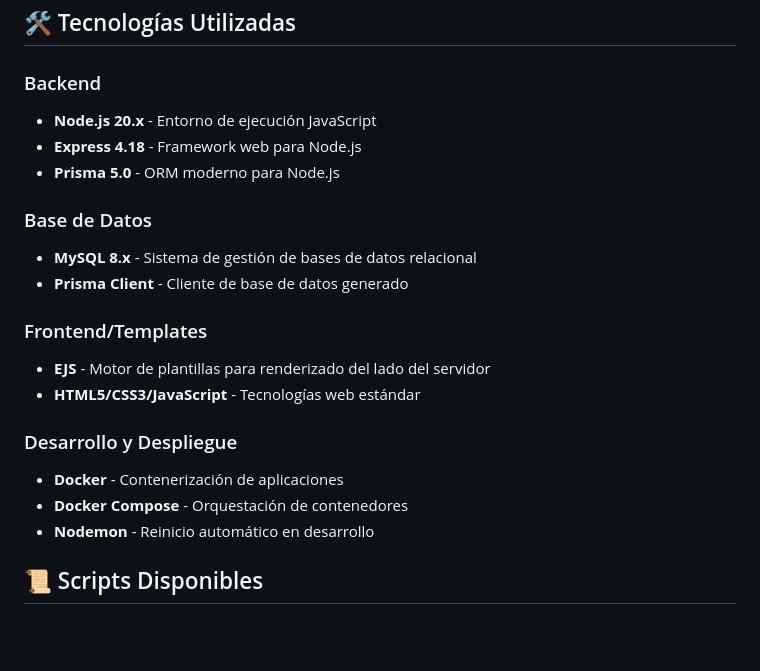
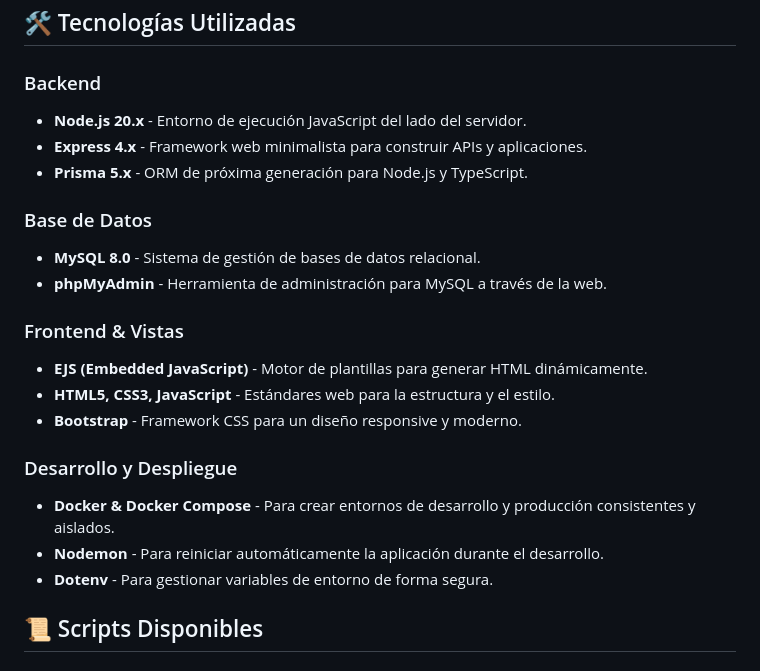
Before and after one commit to kike196/Proyecto-node, a Markdown page: README.md, the part around the change printed below. Drawn GitHub-style; blank space fills up the shorter version.

```diff
--- a/README.md
+++ b/README.md
@@ -62,22 +63,23 @@ La configuración incluye:
 ## 🛠️ Tecnologías Utilizadas
 
 ### Backend
-- **Node.js 20.x** - Entorno de ejecución JavaScript
-- **Express 4.18** - Framework web para Node.js
-- **Prisma 5.0** - ORM moderno para Node.js
+- **Node.js 20.x** - Entorno de ejecución JavaScript del lado del servidor.
+- **Express 4.x** - Framework web minimalista para construir APIs y aplicaciones.
+- **Prisma 5.x** - ORM de próxima generación para Node.js y TypeScript.
 
 ### Base de Datos
-- **MySQL 8.x** - Sistema de gestión de bases de datos relacional
-- **Prisma Client** - Cliente de base de datos generado
+- **MySQL 8.0** - Sistema de gestión de bases de datos relacional.
+- **phpMyAdmin** - Herramienta de administración para MySQL a través de la web.
 
-### Frontend/Templates
-- **EJS** - Motor de plantillas para renderizado del lado del servidor
-- **HTML5/CSS3/JavaScript** - Tecnologías web estándar
+### Frontend & Vistas
+- **EJS (Embedded JavaScript)** - Motor de plantillas para generar HTML dinámicamente.
+- **HTML5, CSS3, JavaScript** - Estándares web para la estructura y el estilo.
+- **Bootstrap** - Framework CSS para un diseño responsive y moderno.
 
 ### Desarrollo y Despliegue
-- **Docker** - Contenerización de aplicaciones
-- **Docker Compose** - Orquestación de contenedores
-- **Nodemon** - Reinicio automático en desarrollo
+- **Docker & Docker Compose** - Para crear entornos de desarrollo y producción consistentes y aislados.
+- **Nodemon** - Para reiniciar automáticamente la aplicación durante el desarrollo.
+- **Dotenv** - Para gestionar variables de entorno de forma segura.
 
 ## 📜 Scripts Disponibles
 
```
Also changed, not shown: other parts of README.md (+30 -9 lines).
